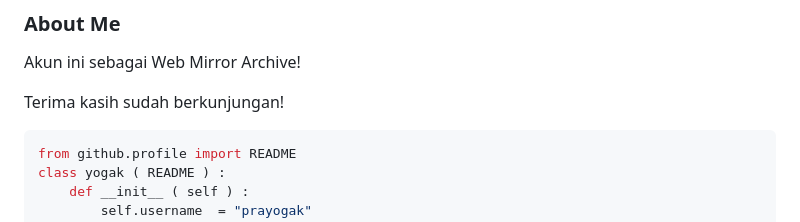
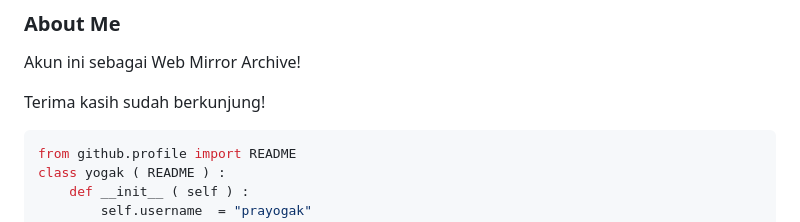
Before and after one commit to prayogak/prayogak, a Markdown page: README.md, the part around the change. Drawn GitHub-style.

````diff
--- a/README.md
+++ b/README.md
@@ -2,7 +2,7 @@
 
 Akun ini sebagai Web Mirror Archive!
 
-Terima kasih sudah berkunjungan!
+Terima kasih sudah berkunjung!
 
 ```python
 from github.profile import README
````
